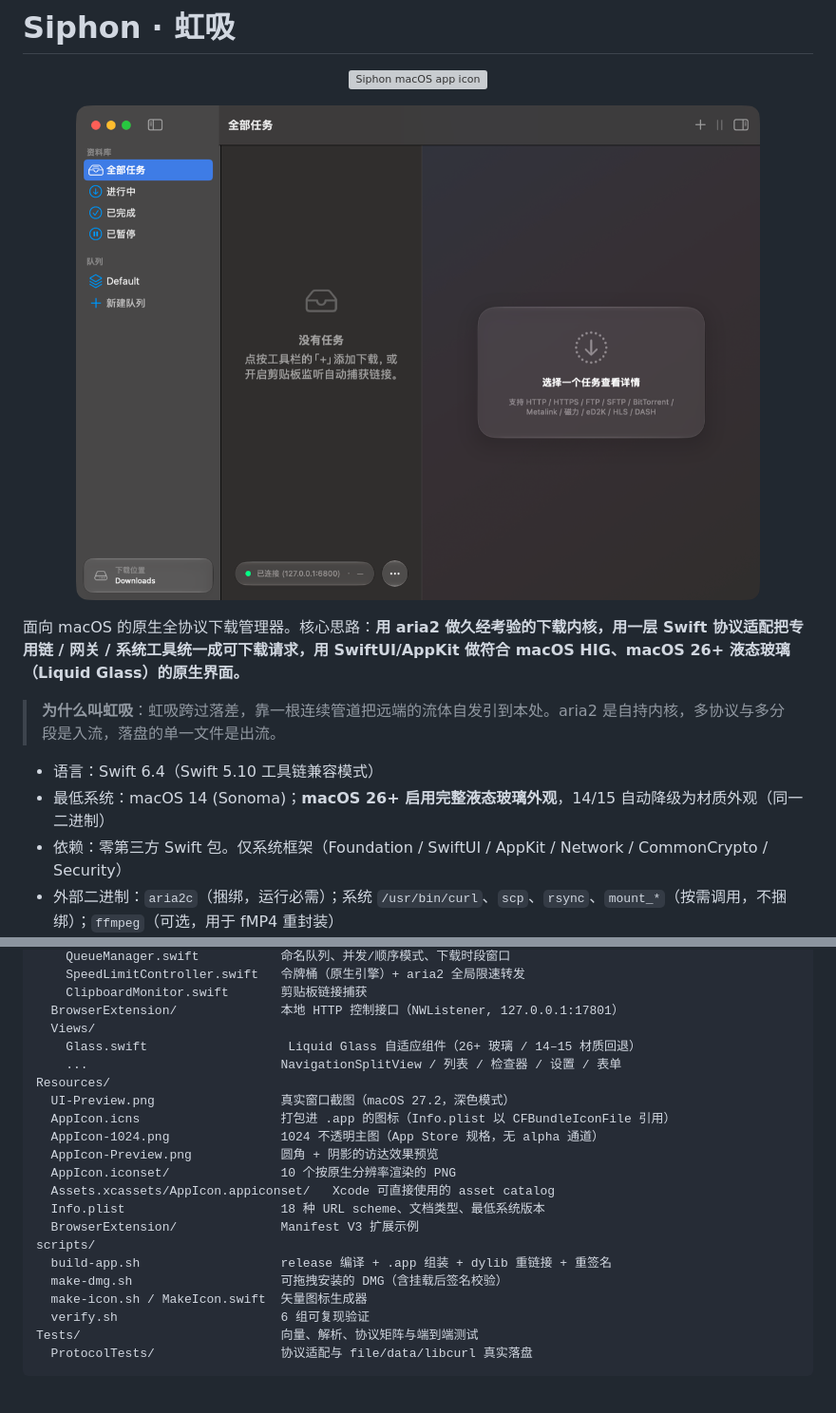
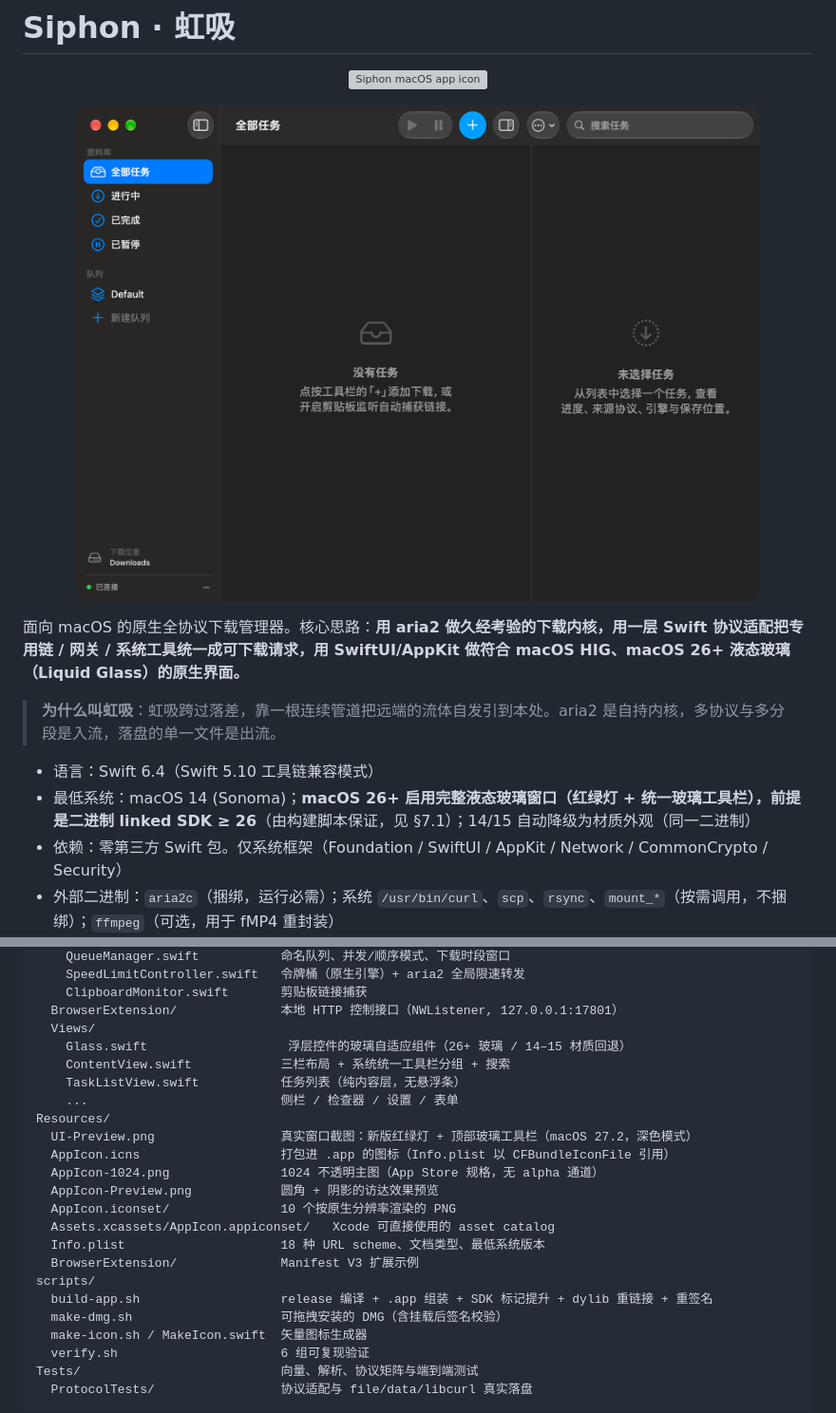
Before and after one commit to XINKEJU/Siphon, a Markdown page: README.md, 2 parts joined by grey strips. Shown at 95% size. Drawn GitHub-style; pictures changed too: Resources/UI-Preview.png; blank space fills up the shorter version; grey boxes are pictures that could not be loaded.

```diff
--- a/README.md
+++ b/README.md
@@ -13,7 +13,7 @@
 > **为什么叫虹吸**：虹吸跨过落差，靠一根连续管道把远端的流体自发引到本处。aria2 是自持内核，多协议与多分段是入流，落盘的单一文件是出流。
 
 - 语言：Swift 6.4（Swift 5.10 工具链兼容模式）
-- 最低系统：macOS 14 (Sonoma)；**macOS 26+ 启用完整液态玻璃外观**，14/15 自动降级为材质外观（同一二进制）
+- 最低系统：macOS 14 (Sonoma)；**macOS 26+ 启用完整液态玻璃窗口（红绿灯 + 统一玻璃工具栏），前提是二进制 linked SDK ≥ 26**（由构建脚本保证，见 §7.1）；14/15 自动降级为材质外观（同一二进制）
 - 依赖：零第三方 Swift 包。仅系统框架（Foundation / SwiftUI / AppKit / Network / CommonCrypto / Security）
 - 外部二进制：`aria2c`（捆绑，运行必需）；系统 `/usr/bin/curl`、`scp`、`rsync`、`mount_*`（按需调用，不捆绑）；`ffmpeg`（可选，用于 fMP4 重封装）
 - 许可证：MIT（详见 [LICENSE](LICENSE)）；aria2 以独立进程调用，见 §11
@@ -175,10 +176,12 @@ Sources/Siphon/
     ClipboardMonitor.swift       剪贴板链接捕获
   BrowserExtension/              本地 HTTP 控制接口（NWListener, 127.0.0.1:17801）
   Views/
-    Glass.swift                   Liquid Glass 自适应组件（26+ 玻璃 / 14–15 材质回退）
-    ...                          NavigationSplitView / 列表 / 检查器 / 设置 / 表单
+    Glass.swift                   浮层控件的玻璃自适应组件（26+ 玻璃 / 14–15 材质回退）
+    ContentView.swift            三栏布局 + 系统统一工具栏分组 + 搜索
+    TaskListView.swift           任务列表（纯内容层，无悬浮条）
+    ...                          侧栏 / 检查器 / 设置 / 表单
 Resources/
-  UI-Preview.png                 真实窗口截图（macOS 27.2，深色模式）
+  UI-Preview.png                 真实窗口截图：新版红绿灯 + 顶部玻璃工具栏（macOS 27.2，深色模式）
   AppIcon.icns                   打包进 .app 的图标（Info.plist 以 CFBundleIconFile 引用）
   AppIcon-1024.png               1024 不透明主图（App Store 规格，无 alpha 通道）
   AppIcon-Preview.png            圆角 + 阴影的访达效果预览
@@ -187,7 +190,7 @@ Resources/
   Info.plist                     18 种 URL scheme、文档类型、最低系统版本
   BrowserExtension/              Manifest V3 扩展示例
 scripts/
-  build-app.sh                   release 编译 + .app 组装 + dylib 重链接 + 重签名
+  build-app.sh                   release 编译 + .app 组装 + SDK 标记提升 + dylib 重链接 + 重签名
   make-dmg.sh                    可拖拽安装的 DMG（含挂载后签名校验）
   make-icon.sh / MakeIcon.swift  矢量图标生成器
   verify.sh                      6 组可复现验证
```
Also changed, not shown: other parts of README.md (+44 -15 lines), 8 other files.
